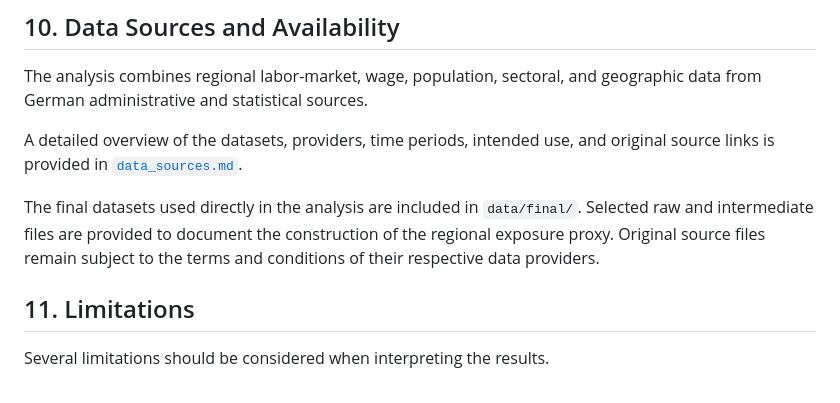
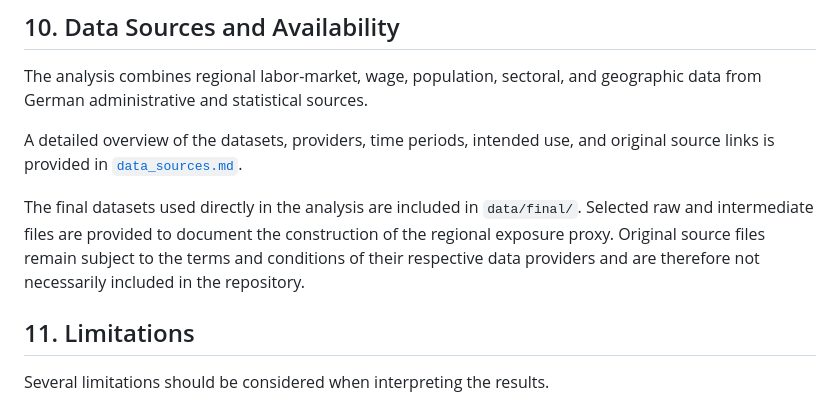
Before and after one commit to dorian-kenfack/german-minimum-wage-2017, a Markdown page: README.md, the part around the change. Drawn GitHub-style.

```diff
--- a/README.md
+++ b/README.md
@@ -420,9 +420,7 @@ use, and original source links is provided in
 
 The final datasets used directly in the analysis are included in
 `data/final/`. Selected raw and intermediate files are provided to
-document the construction of the regional exposure proxy. Original
-source files remain subject to the terms and conditions of their
-respective data providers.
+document the construction of the regional exposure proxy. Original source files remain subject to the terms and conditions of their respective data providers and are therefore not necessarily included in the repository.
 
 ## 11. Limitations
 
```
